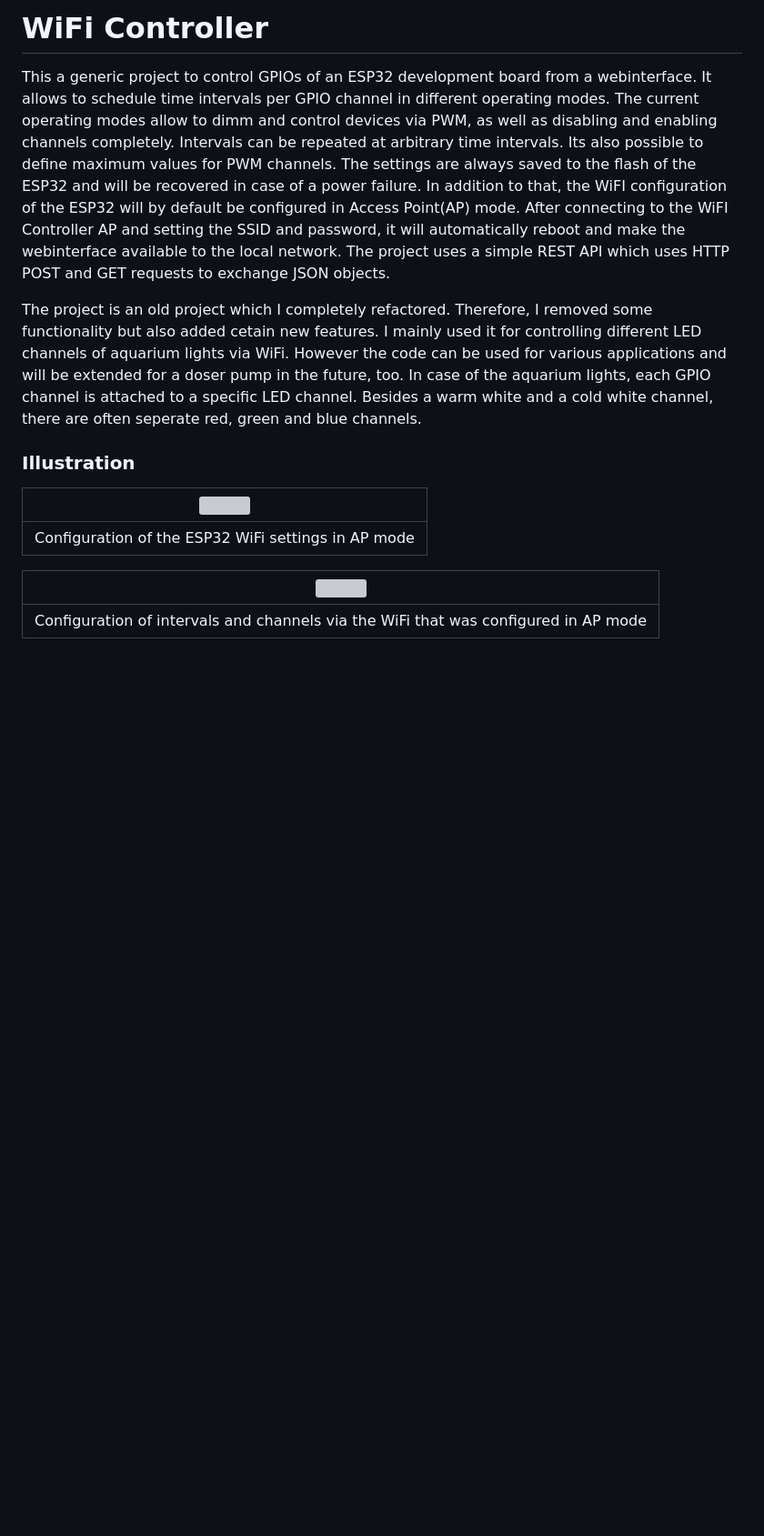
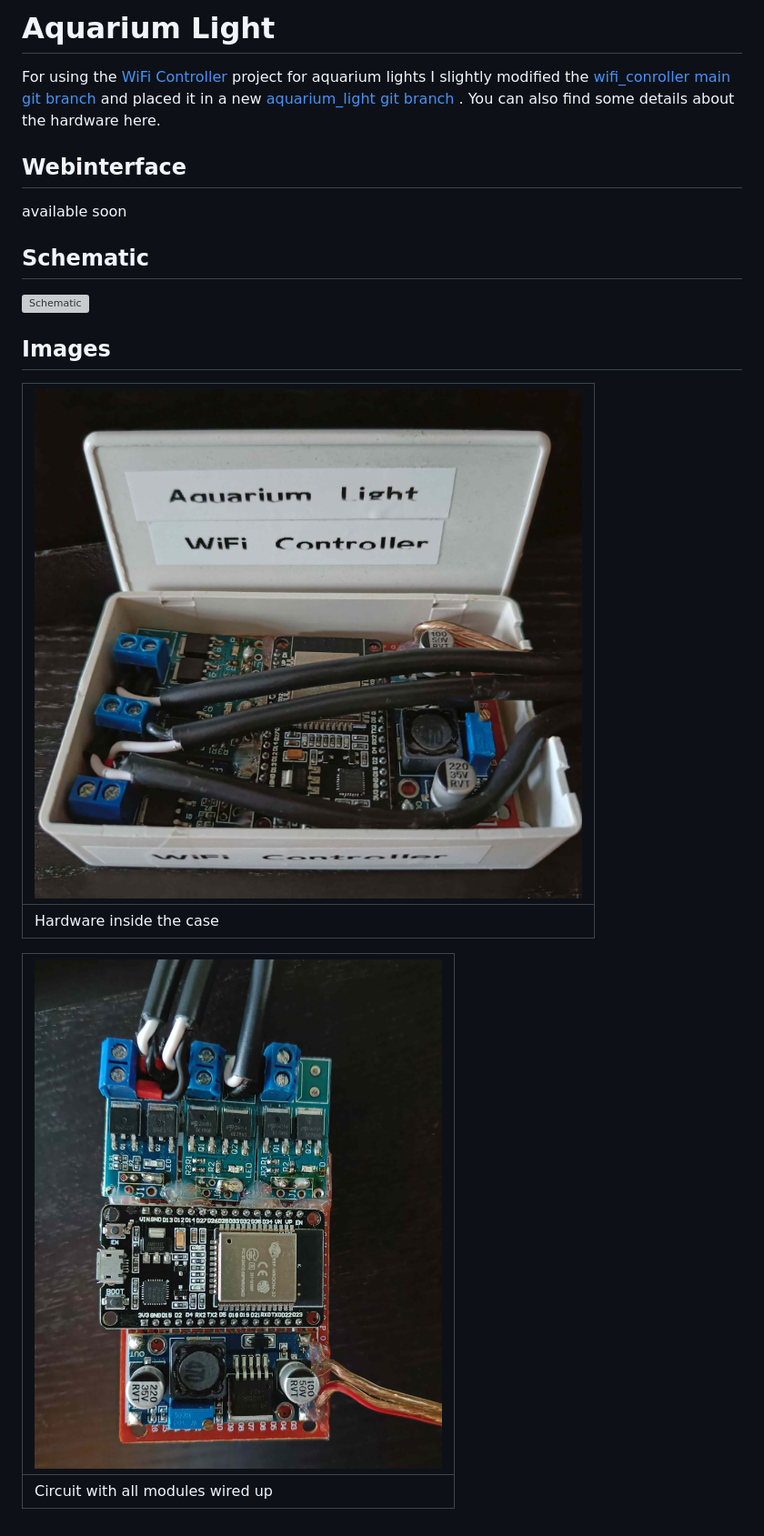
Before and after one commit to lm4552/wifi_controller, a Markdown page: README.md, the part around the change printed below. Shown: that part at 91% size. Rendered like a GitHub page; pictures changed too: img/img1.jpg (added), img/img2.jpg (added); blank space fills up the shorter version; grey boxes are pictures that could not be loaded.

```diff
--- a/README.md
+++ b/README.md
@@ -1,21 +1,29 @@
 
-# WiFi Controller
+# Aquarium Light
 
-This a generic project to control GPIOs of an ESP32 development board from a webinterface. It allows to schedule time intervals per GPIO channel in different operating modes. The current operating modes allow to dimm and control devices via PWM, as well as disabling and enabling channels completely. Intervals can be repeated at arbitrary time intervals. Its also possible to define maximum values for PWM channels. The settings are always saved to the flash of the ESP32 and will be recovered in case of a power failure. In addition to that, the WiFI configuration of the ESP32 will by default be configured in Access Point(AP) mode. After connecting to the WiFI Controller AP and setting the SSID and password, it will automatically reboot and make the webinterface available to the local network. The project uses a simple REST API which uses HTTP POST and GET requests to exchange JSON objects.
+For using the <a href="#/pages/projects/wifi_controller/readme.html">WiFi Controller</a> project for aquarium lights I slightly modified the [wifi_conroller main git branch ](https://github.com/lm4552/wifi_controller/tree/aquarium_light) and placed it in a new [aquarium_light git branch ](https://github.com/lm4552/wifi_controller/tree/aquarium_light).
+You can also find some details about the hardware here.
 
-The project is an old project which I completely refactored. Therefore, I removed some functionality but also added cetain new features. I mainly used it for controlling different LED channels of aquarium lights via WiFi. However the code can be used for various applications and will be extended for a doser pump in the future, too. In case of the aquarium lights, each GPIO channel is attached to a specific LED channel. Besides a warm white and a cold white channel, there are often seperate red, green and blue channels.
 
-### Illustration
-<div>
+## Webinterface
+
+available soon
+
+## Schematic
+
+<img alt="Schematic" src="./img/wifi_controller.svg" width="900px"/>
+
+## Images
+
 <div class="img_frame">
 
-|<img src="./gif/configWiFi.gif" class="gif">|
+|![](./img/img1.jpg)|
 |---|
-|Configuration of the ESP32 WiFi settings in AP mode|
+|Hardware inside the case|
 </div>
 <div class="img_frame">
 
-|<img src="./gif/configChannels.gif" class="gif">|
+|![](./img/img2.jpg)|
 |---|
-|Configuration of intervals and channels via the WiFi that was configured in AP mode|
+|Circuit with all modules wired up|
 </div>
```
Also changed, not shown: other parts of README.md (+0 -1 lines), 6 other files.
